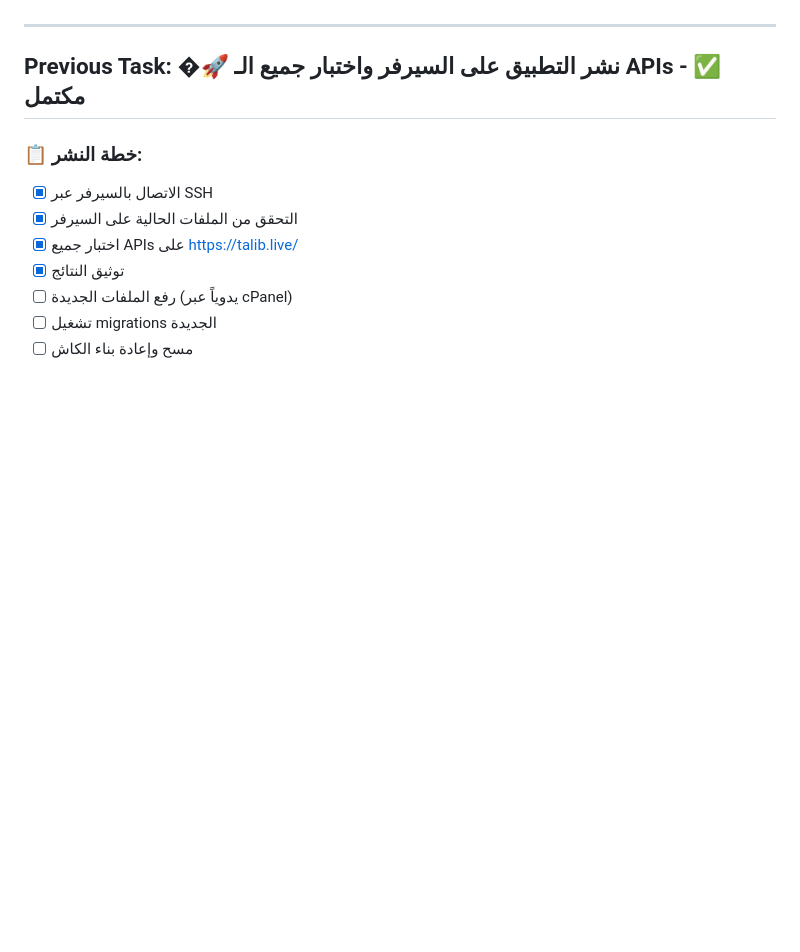
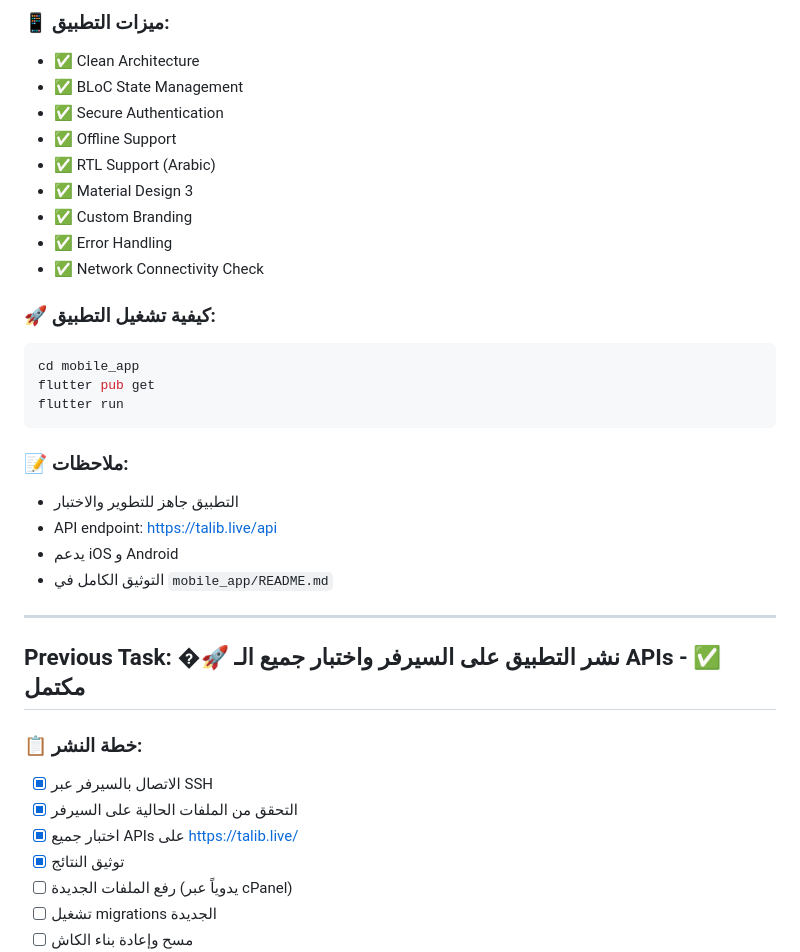
Before and after one commit to basharagb/talib, a Markdown page: scratchpad.md, the part around one of its changes. Rendered like a GitHub page; blank space fills up the shorter version.

````diff
--- a/scratchpad.md
+++ b/scratchpad.md
@@ -21,3 +78,26 @@
+### 📱 ميزات التطبيق:
+- ✅ Clean Architecture
+- ✅ BLoC State Management
+- ✅ Secure Authentication
+- ✅ Offline Support
+- ✅ RTL Support (Arabic)
+- ✅ Material Design 3
+- ✅ Custom Branding
+- ✅ Error Handling
+- ✅ Network Connectivity Check
+
+### 🚀 كيفية تشغيل التطبيق:
+```bash
+cd mobile_app
+flutter pub get
+flutter run
+```
+
+### 📝 ملاحظات:
+- التطبيق جاهز للتطوير والاختبار
+- API endpoint: https://talib.live/api
+- يدعم iOS و Android
+- التوثيق الكامل في `mobile_app/README.md`
 
 ---
 
````
Also changed, not shown: other parts of scratchpad.md (+66 -9 lines).
